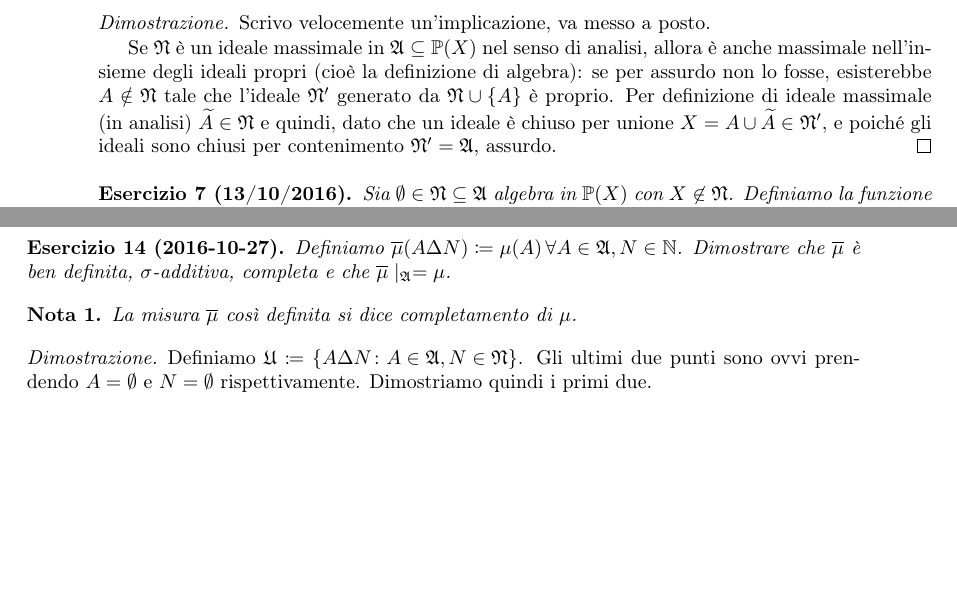
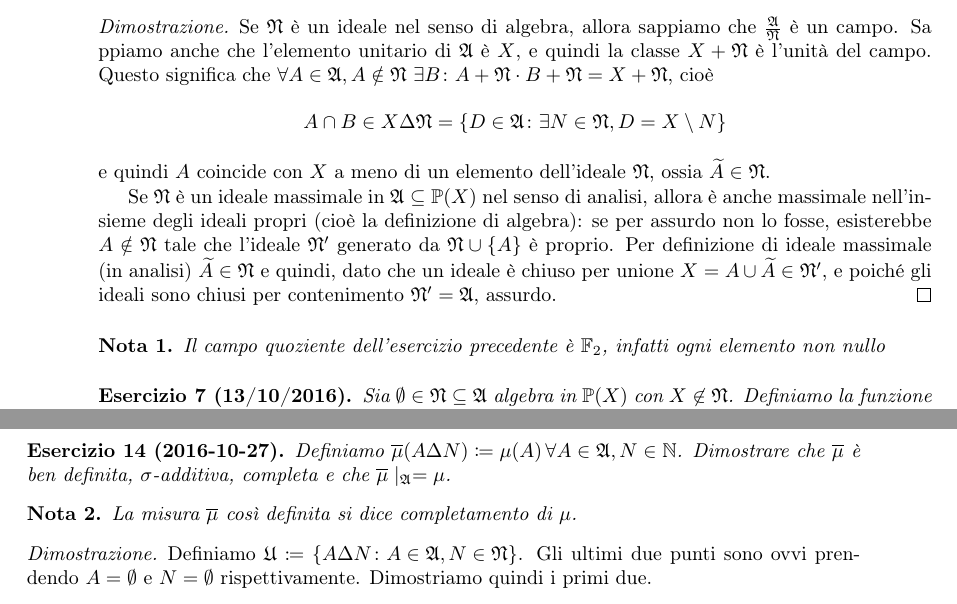
Before and after one commit to LucaMarconato/EserciziIstituzioniAnalisi, a LaTeX document (EserciziIstituzioniAnalisi.tex, which reads tex/Esercizi_sugli_ideali.tex): two parts of pages 6 and 9 of 10, joined at a grey line, cut at the place of the change, the shorter picture padded with empty space. Compiled offline with pdfLaTeX.

Commit message:
proof completed

```diff
--- a/tex/Esercizi_sugli_ideali.tex
+++ b/tex/Esercizi_sugli_ideali.tex
@@ -28,10 +27,18 @@ Assegnato a Gaetano.
   Le definizioni di ideale massimale nel senso di algebra e di analisi sono equivalenti.
 \end{exercise}
 \begin{proof}
-  Scrivo velocemente un'implicazione, va messo a posto.
+  Se $\gN$ è un ideale nel senso di algebra, allora sappiamo che $\frac{\gA}{\gN}$ è un campo. Sa ppiamo anche che l'elemento unitario di $\gA$ è $X$, e quindi la classe $X+\gN$ è l'unità del campo.
+  Questo significa che $\forall A \in \gA, A \notin \gN\ \exists B \st A+\gN \cdot B+\gN = X+\gN$, cioè
+  \begin{equation*}
+    A \cap B \in X \Delta \gN=\{D\in \gA \st \exists N\in \gN, D=X\setminus N \}
+  \end{equation*}
+  e quindi $A$ coincide con $X$ a meno di un elemento dell'ideale $\gN$, ossia $\compl{A}\in \gN$.
 
   Se $\gN$ è un ideale massimale in $\gA\subseteq \PS(X)$ nel senso di analisi, allora è anche massimale nell'insieme degli ideali propri (cioè la definizione di algebra): se per assurdo non lo fosse, esisterebbe $A\notin \gN$ tale che l'ideale $\gN'$ generato da $\gN\cup \{A\}$ è proprio. Per definizione di ideale massimale (in analisi) $\compl{A}\in \gN$ e quindi, dato che un ideale è chiuso per unione $X=A\cup\compl{A}\in \gN'$, e poiché gli ideali sono chiusi per contenimento $\gN'=\gA$, assurdo.
 \end{proof}
+\begin{remark}
+  Il campo quoziente dell'esercizio precedente è $\mathbb{F}_2$, infatti ogni elemento non nullo
+\end{remark}
 
 \begin{exercise}[13/10/2016]
   Sia $\emptyset \in \gN \subseteq \gA$ algebra in $\powerset(X)$ con $X \not\in \gN$. Definiamo la funzione $\nu(\cdot)$ ponendo
```
Also changed, not shown: tex/Esercizi_sugli_ideali.tex (3 more changed lines).
